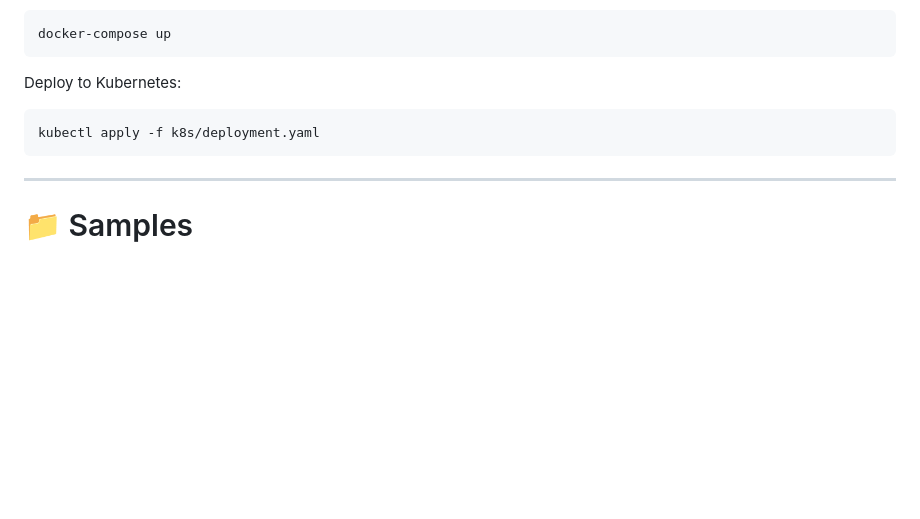
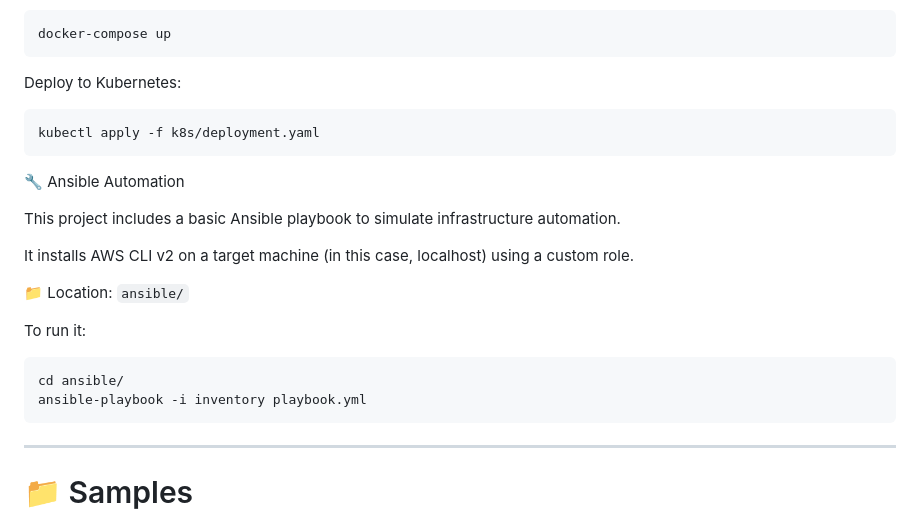
Before and after one commit to cloudcr0w/security-alerting-pipeline, a Markdown page: README.md, the part around the change. Drawn GitHub-style; blank space fills up the shorter version.

Commit message:
Added Ansible section to README

````diff
--- a/README.md
+++ b/README.md
@@ -179,6 +179,22 @@ Deploy to Kubernetes:
 kubectl apply -f k8s/deployment.yaml
 ```
 
+🔧 Ansible Automation
+
+This project includes a basic Ansible playbook to simulate infrastructure automation.
+
+It installs AWS CLI v2 on a target machine (in this case, localhost) using a custom role.
+
+📁 Location: `ansible/`
+
+To run it:
+
+```bash
+cd ansible/
+ansible-playbook -i inventory playbook.yml
+```
+
+
 ---
 
 # 📁 Samples
````
